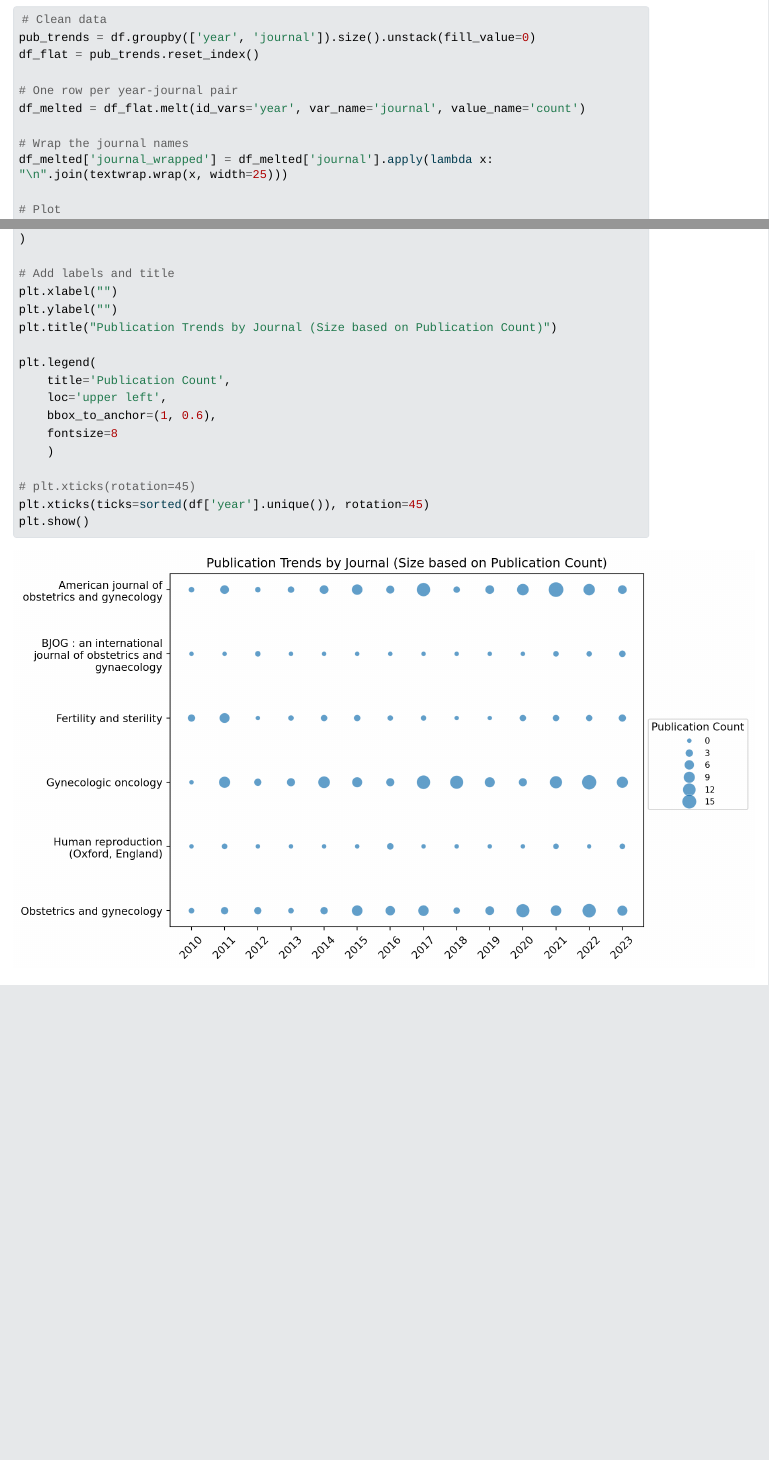
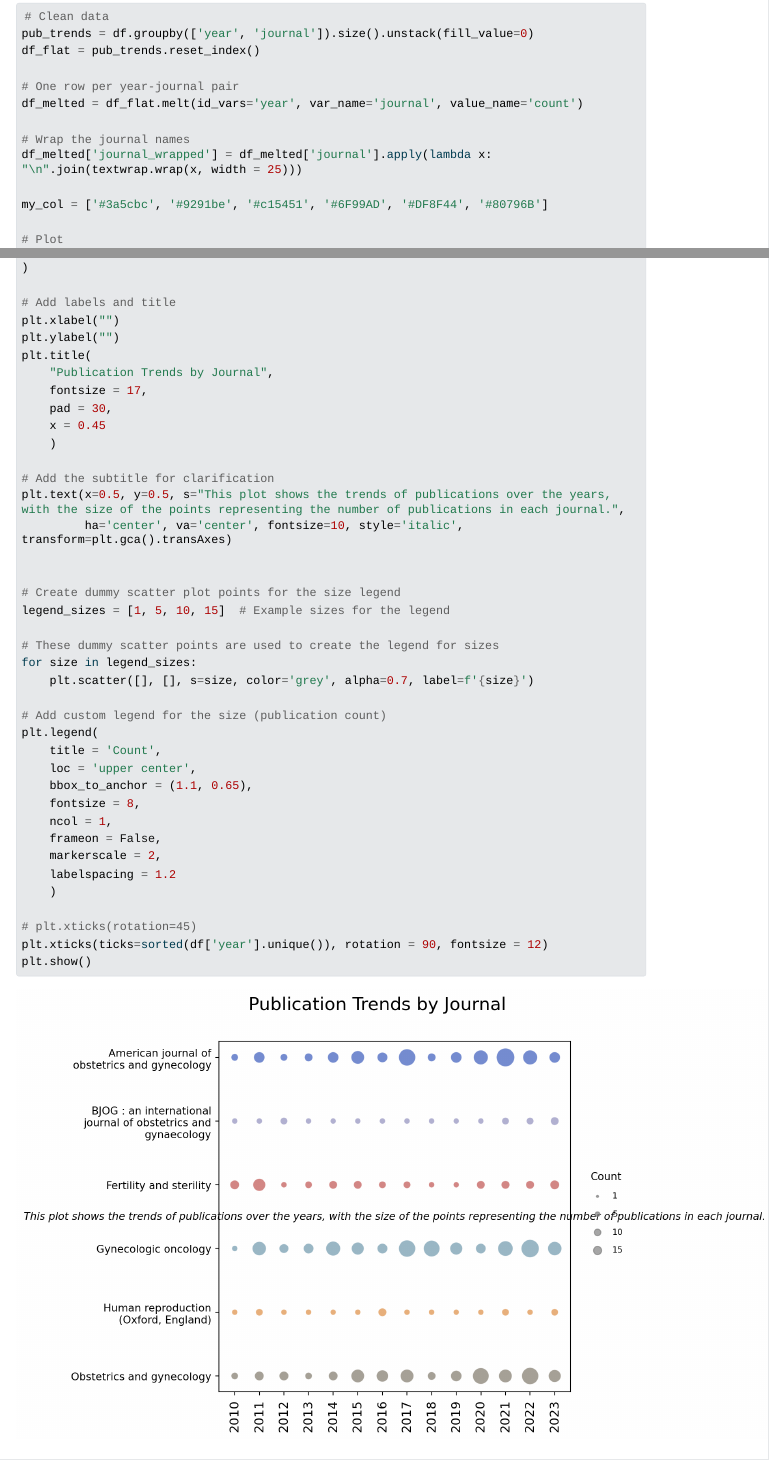
Before and after one commit to natanast/TidyTuesday_python, a Quarto document (20250225/20250225.qmd): the page in a window 1100 px wide, from 480 px down, and a second part further down, joined at a grey line. The pictures show the output file 20250225/20250225.html that the author committed with the source, opened offline; Quarto's library style sheets are replaced by a plain one without menus; long lines of code are wrapped.

Commit message:
final plt

````diff
--- a/20250225/20250225.qmd
+++ b/20250225/20250225.qmd
@@ -27,7 +27,9 @@ df_flat = pub_trends.reset_index()
 df_melted = df_flat.melt(id_vars='year', var_name='journal', value_name='count')
 
 # Wrap the journal names
-df_melted['journal_wrapped'] = df_melted['journal'].apply(lambda x: "\n".join(textwrap.wrap(x, width=25)))
+df_melted['journal_wrapped'] = df_melted['journal'].apply(lambda x: "\n".join(textwrap.wrap(x, width = 25)))
+
+my_col = ['#3a5cbc', '#9291be', '#c15451', '#6F99AD', '#DF8F44', '#80796B']
 
 # Plot
 plt.figure(figsize=(6,6))
@@ -44,17 +49,40 @@ sns.scatterplot(
 # Add labels and title
 plt.xlabel("")
 plt.ylabel("")
-plt.title("Publication Trends by Journal (Size based on Publication Count)")
+plt.title(
+    "Publication Trends by Journal",
+    fontsize = 17,
+    pad = 35,
+    x = 0.5
+    )
 
+# Add the subtitle for clarification
+plt.text(x=0.5, y=1.045, s="This plot shows the trends of publications over the years,  \nwith the size of the points representing the number of publications in each journal.",
+         ha='center', va='center', fontsize=10, style='italic', transform=plt.gca().transAxes)
+
+
+# Create dummy scatter plot points for the size legend
+legend_sizes = [1, 5, 10, 15]  # Example sizes for the legend
+
+# These dummy scatter points are used to create the legend for sizes
+for size in legend_sizes:
+    plt.scatter([], [], s=size, color='grey', alpha=0.7, label=f'{size}')
+
+# Add custom legend for the size (publication count)
 plt.legend(
-    title='Publication Count',
-    loc='upper left',
-    bbox_to_anchor=(1, 0.6),
-    fontsize=8
+    title = 'Count',
+    loc = 'upper center',
+    bbox_to_anchor = (1.1, 0.65),
+    fontsize = 8,
+    ncol = 1,
+    frameon = False,
+    markerscale = 2,
+    labelspacing = 1.2
     )
 
 # plt.xticks(rotation=45)
-plt.xticks(ticks=sorted(df['year'].unique()), rotation=45)
+plt.xticks(ticks=sorted(df['year'].unique()), rotation = 90, fontsize = 12)
 plt.show()
 
+
 ```
````
Also changed, not shown: 20250225/20250225.html, 20250225/20250225_files/figure-html/cell-3-output-1.png, 20250225/20250225.qmd (7 more changed lines).
